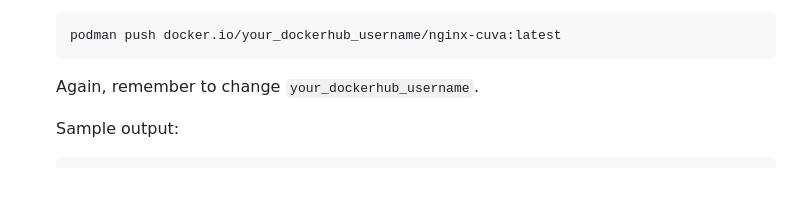
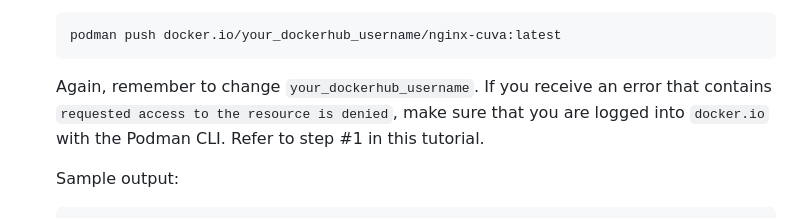
Before and after one commit to mmondics/podman-intro, a Markdown page: README.md, the part around the change. Drawn GitHub-style; blank space fills up the shorter version.

````diff
--- a/README.md
+++ b/README.md
@@ -383,7 +383,7 @@ Remember that your container image is tagged with the `localhost` registry. This
     podman push docker.io/your_dockerhub_username/nginx-cuva:latest
     ```
 
-    Again, remember to change `your_dockerhub_username`.
+    Again, remember to change `your_dockerhub_username`. If you receive an error that contains `requested access to the resource is denied`, make sure that you are logged into `docker.io` with the Podman CLI. Refer to step #1 in this tutorial.
 
     Sample output:
 
````
